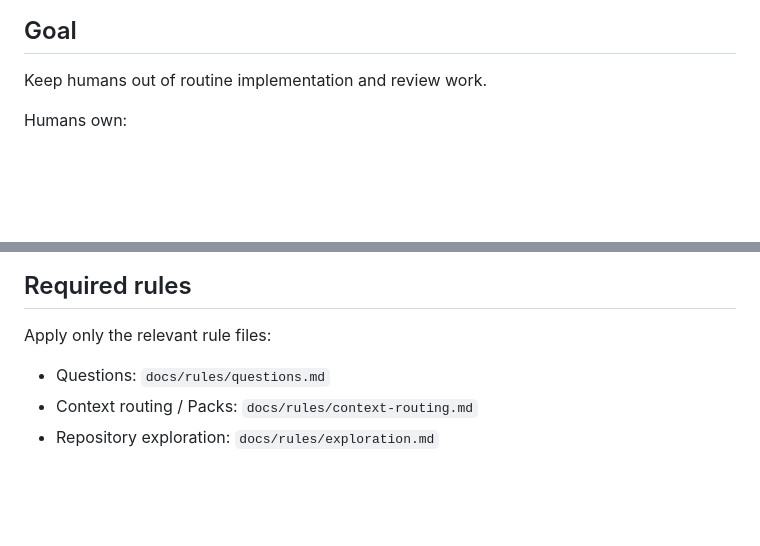
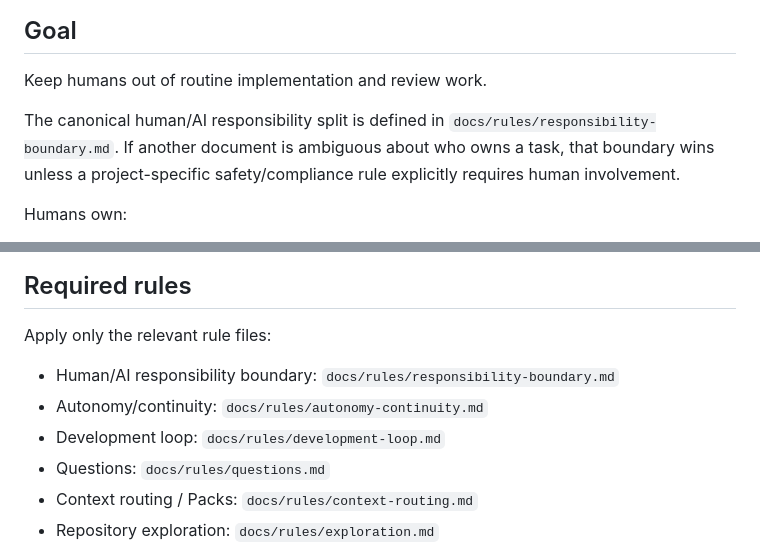
Before and after one commit to sm-wanko/Human-on-exception, a Markdown page: AGENTS.md, 2 parts joined by grey strips. GitHub-like rendering; blank space fills up the shorter version.

Commit message:
docs: make responsibility boundary the operating SoT

```diff
--- a/AGENTS.md
+++ b/AGENTS.md
@@ -3,6 +3,8 @@
 ## Goal
 
 Keep humans out of routine implementation and review work.
+
+The canonical human/AI responsibility split is defined in `docs/rules/responsibility-boundary.md`. If another document is ambiguous about who owns a task, that boundary wins unless a project-specific safety/compliance rule explicitly requires human involvement.
 
 Humans own:
 
@@ -99,6 +101,9 @@ Do not copy historical debate into current-contract docs.
 
 Apply only the relevant rule files:
 
+- Human/AI responsibility boundary: `docs/rules/responsibility-boundary.md`
+- Autonomy/continuity: `docs/rules/autonomy-continuity.md`
+- Development loop: `docs/rules/development-loop.md`
 - Questions: `docs/rules/questions.md`
 - Context routing / Packs: `docs/rules/context-routing.md`
 - Repository exploration: `docs/rules/exploration.md`
```
